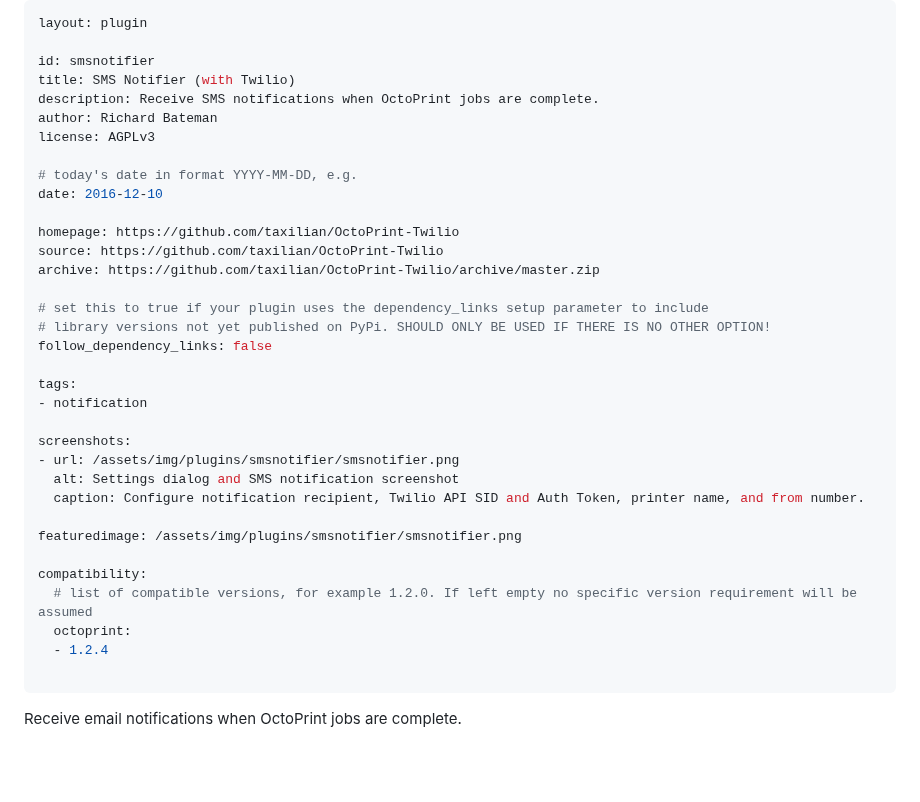
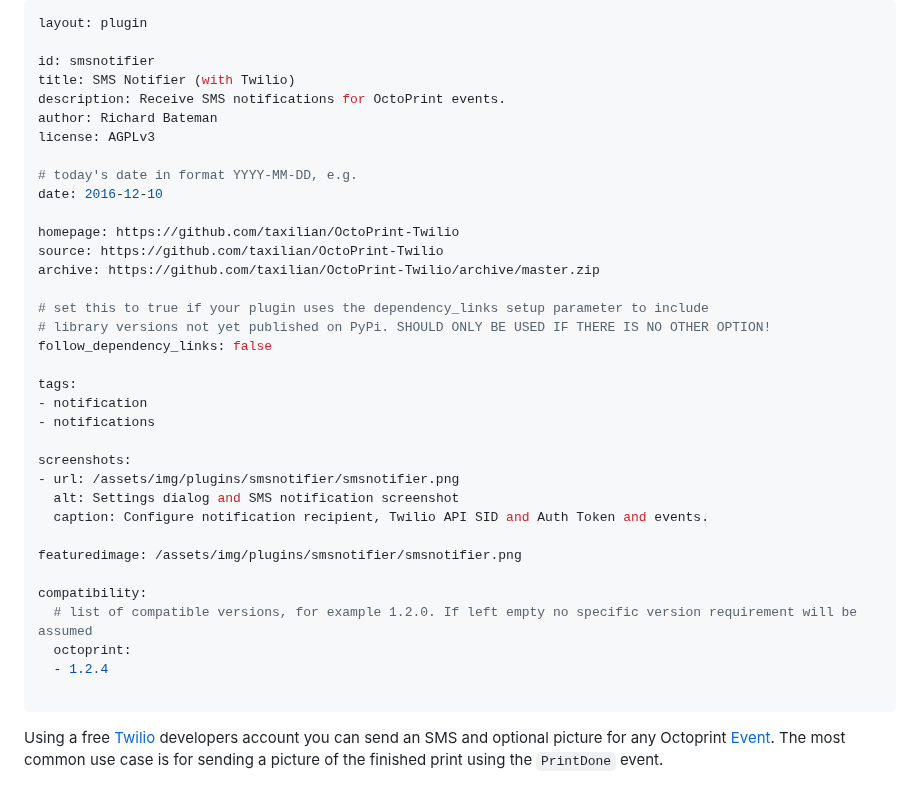
Before and after one commit to taxilian/OctoPrint-Twilio, a Markdown page: extras/smsnotifier.md, the part around the change. Rendered like a GitHub page; blank space fills up the shorter version.

```diff
--- a/extras/smsnotifier.md
+++ b/extras/smsnotifier.md
@@ -3,7 +3,7 @@ layout: plugin
 
 id: smsnotifier
 title: SMS Notifier (with Twilio)
-description: Receive SMS notifications when OctoPrint jobs are complete.
+description: Receive SMS notifications for OctoPrint events.
 author: Richard Bateman
 license: AGPLv3
 
@@ -20,11 +20,12 @@ follow_dependency_links: false
 
 tags:
 - notification
+- notifications
 
 screenshots:
 - url: /assets/img/plugins/smsnotifier/smsnotifier.png
   alt: Settings dialog and SMS notification screenshot
-  caption: Configure notification recipient, Twilio API SID and Auth Token, printer name, and from number.
+  caption: Configure notification recipient, Twilio API SID and Auth Token and events.
 
 featuredimage: /assets/img/plugins/smsnotifier/smsnotifier.png
 
@@ -35,4 +36,4 @@ compatibility:
 
 ---
 
-Receive email notifications when OctoPrint jobs are complete.
+Using a free [Twilio](https://www.twilio.com/try-twilio) developers account you can send an SMS and optional picture for any Octoprint [Event](https://docs.octoprint.org/en/master/events/index.html). The most common use case is for sending a picture of the finished print using the `PrintDone` event.
```
Also changed, not shown: README.md (+4 -2 lines), extras/smsnotifier.png.
